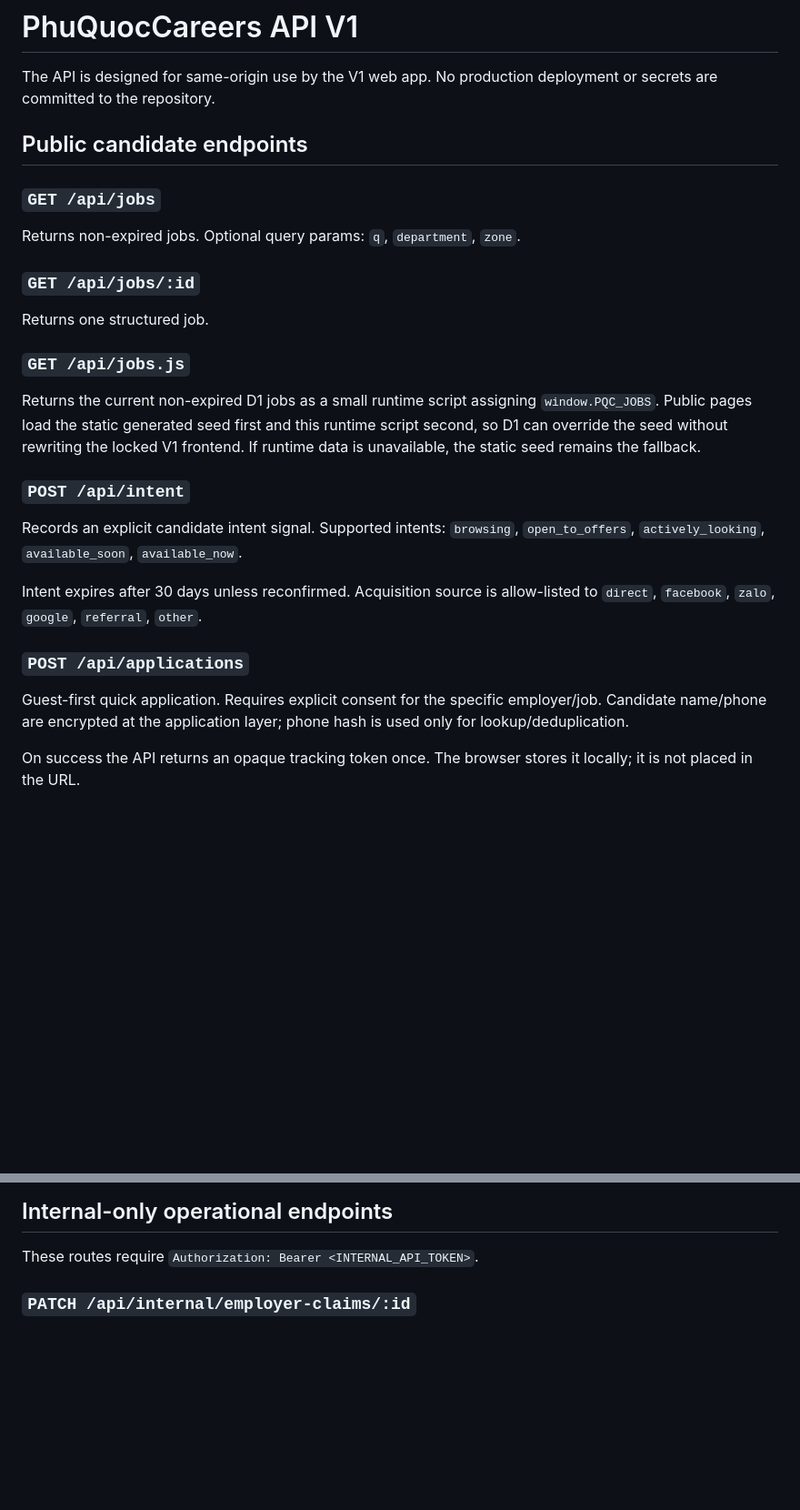
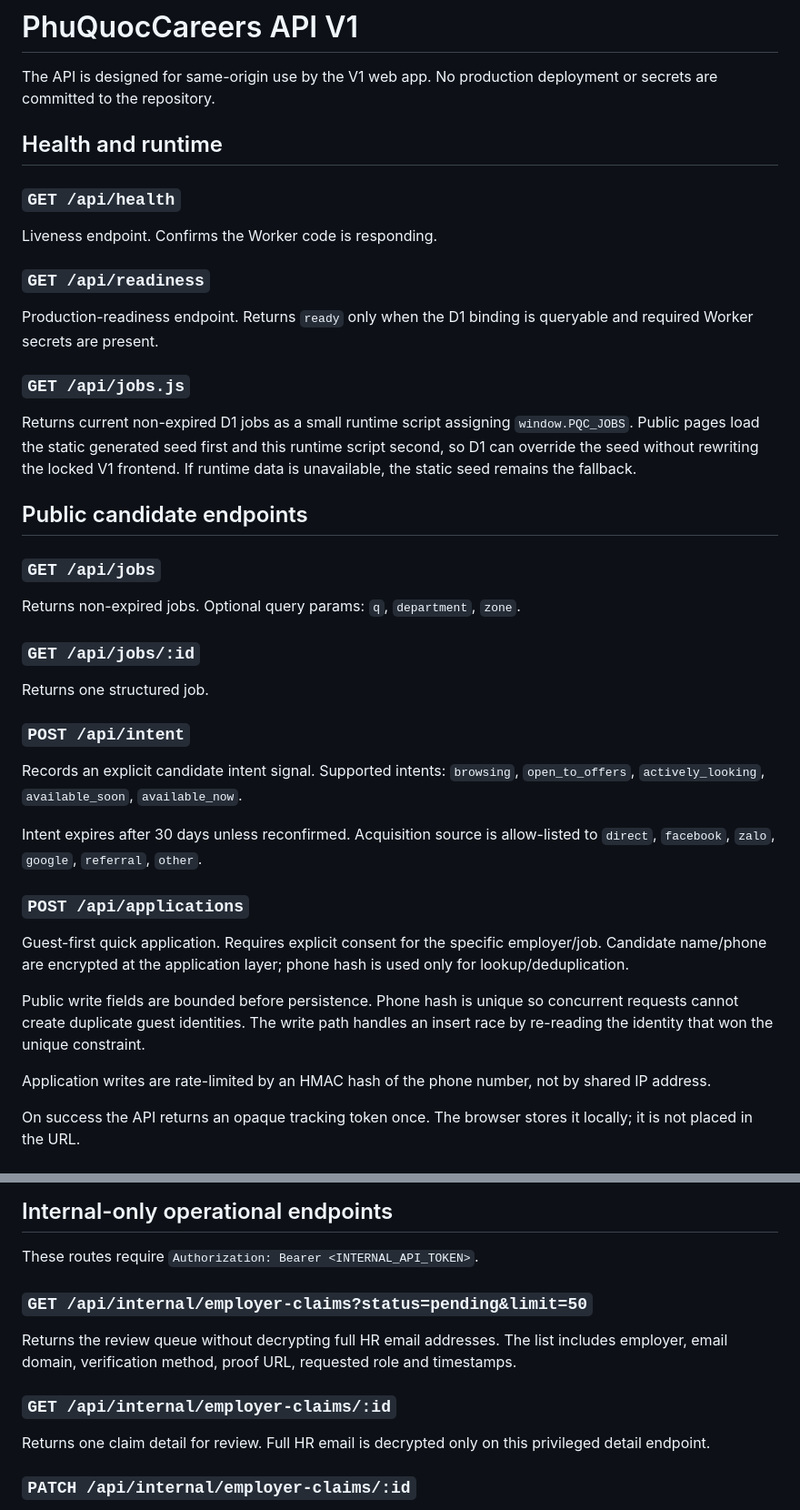
Before and after one commit to kenzuko/phuquoc-careers, a Markdown page: docs/API_V1.md, 2 parts joined by grey strips. Shown at 91% size. Rendered like a GitHub page; blank space fills up the shorter version.

Commit message:
Document readiness, rate limits and claim review operations

```diff
--- a/docs/API_V1.md
+++ b/docs/API_V1.md
@@ -1,6 +1,17 @@
 # PhuQuocCareers API V1
 
 The API is designed for same-origin use by the V1 web app. No production deployment or secrets are committed to the repository.
+
+## Health and runtime
+
+### `GET /api/health`
+Liveness endpoint. Confirms the Worker code is responding.
+
+### `GET /api/readiness`
+Production-readiness endpoint. Returns `ready` only when the D1 binding is queryable and required Worker secrets are present.
+
+### `GET /api/jobs.js`
+Returns current non-expired D1 jobs as a small runtime script assigning `window.PQC_JOBS`. Public pages load the static generated seed first and this runtime script second, so D1 can override the seed without rewriting the locked V1 frontend. If runtime data is unavailable, the static seed remains the fallback.
 
 ## Public candidate endpoints
 
@@ -10,9 +21,6 @@ Returns non-expired jobs. Optional query params: `q`, `department`, `zone`.
 ### `GET /api/jobs/:id`
 Returns one structured job.
 
-### `GET /api/jobs.js`
-Returns the current non-expired D1 jobs as a small runtime script assigning `window.PQC_JOBS`. Public pages load the static generated seed first and this runtime script second, so D1 can override the seed without rewriting the locked V1 frontend. If runtime data is unavailable, the static seed remains the fallback.
-
 ### `POST /api/intent`
 Records an explicit candidate intent signal. Supported intents: `browsing`, `open_to_offers`, `actively_looking`, `available_soon`, `available_now`.
 
@@ -20,6 +28,10 @@ Intent expires after 30 days unless reconfirmed. Acquisition source is allow-lis
 
 ### `POST /api/applications`
 Guest-first quick application. Requires explicit consent for the specific employer/job. Candidate name/phone are encrypted at the application layer; phone hash is used only for lookup/deduplication.
+
+Public write fields are bounded before persistence. Phone hash is unique so concurrent requests cannot create duplicate guest identities. The write path handles an insert race by re-reading the identity that won the unique constraint.
+
+Application writes are rate-limited by an HMAC hash of the phone number, not by shared IP address.
 
 On success the API returns an opaque tracking token once. The browser stores it locally; it is not placed in the URL.
 
@@ -83,6 +98,12 @@ Rules:
 ## Internal-only operational endpoints
 
 These routes require `Authorization: Bearer <INTERNAL_API_TOKEN>`.
+
+### `GET /api/internal/employer-claims?status=pending&limit=50`
+Returns the review queue without decrypting full HR email addresses. The list includes employer, email domain, verification method, proof URL, requested role and timestamps.
+
+### `GET /api/internal/employer-claims/:id`
+Returns one claim detail for review. Full HR email is decrypted only on this privileged detail endpoint.
 
 ### `PATCH /api/internal/employer-claims/:id`
 Approves or rejects a pending employer claim. Approval creates/updates a verified HR identity and an explicit employer membership.
```
Also changed, not shown: other parts of docs/API_V1.md (+8 -2 lines).
